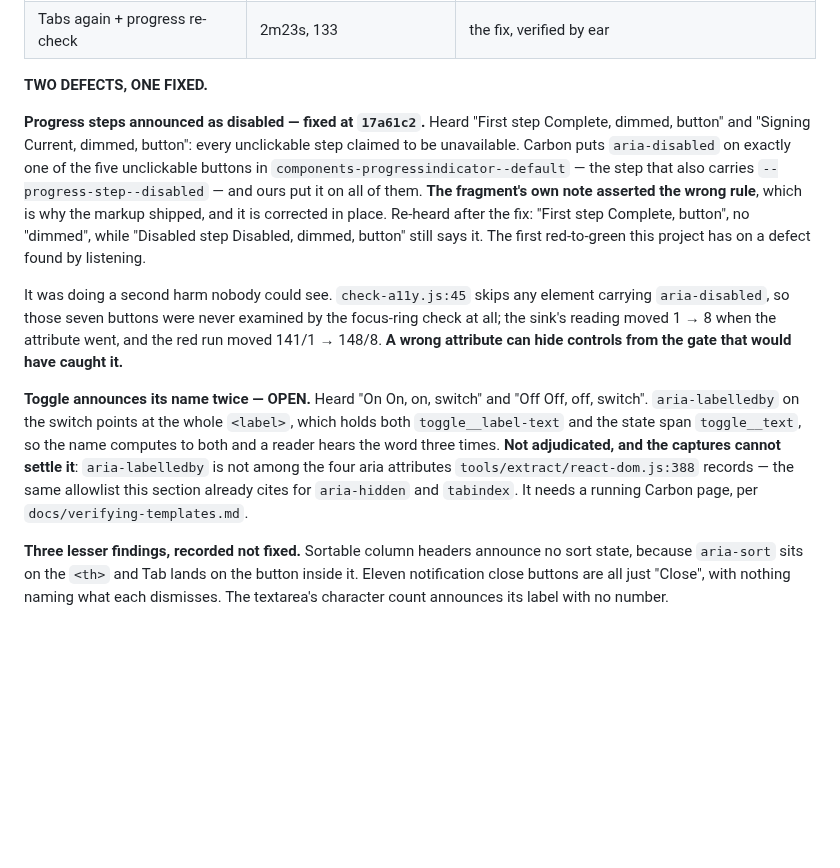
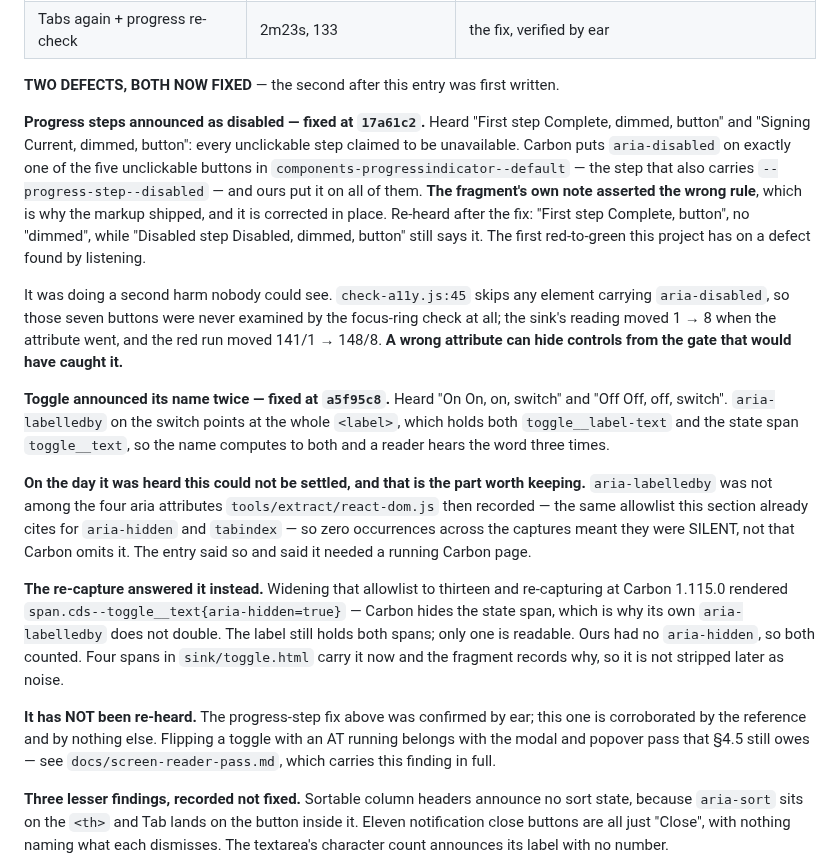
Before and after one commit to rux-sm/rux-ds, a Markdown page: docs/roadmap.md, the part around the change. GitHub-like rendering; blank space fills up the shorter version.

```diff
--- a/docs/roadmap.md
+++ b/docs/roadmap.md
@@ -1289,7 +1289,7 @@ frames rather than from memory: 724 announcements in 13 minutes. The recordings
 | Arrow keys in tablists | 2m20s, 103 | every tablist, and table cell navigation |
 | Tabs again + progress re-check | 2m23s, 133 | the fix, verified by ear |
 
-**TWO DEFECTS, ONE FIXED.**
+**TWO DEFECTS, BOTH NOW FIXED** — the second after this entry was first written.
 
 **Progress steps announced as disabled — fixed at `17a61c2`.** Heard "First step
 Complete, dimmed, button" and "Signing Current, dimmed, button": every unclickable step
@@ -1307,14 +1307,29 @@ check at all; the sink's reading moved 1 → 8 when the attribute went, and the
 moved 141/1 → 148/8. **A wrong attribute can hide controls from the gate that would
 have caught it.**
 
-**Toggle announces its name twice — OPEN.** Heard "On On, on, switch" and "Off Off, off,
-switch". `aria-labelledby` on the switch points at the whole `<label>`, which holds both
-`toggle__label-text` and the state span `toggle__text`, so the name computes to both and
-a reader hears the word three times. **Not adjudicated, and the captures cannot settle
-it**: `aria-labelledby` is not among the four aria attributes
-`tools/extract/react-dom.js:388` records — the same allowlist this section already cites
-for `aria-hidden` and `tabindex`. It needs a running Carbon page, per
-`docs/verifying-templates.md`.
+**Toggle announced its name twice — fixed at `a5f95c8`.** Heard "On On, on, switch" and
+"Off Off, off, switch". `aria-labelledby` on the switch points at the whole `<label>`,
+which holds both `toggle__label-text` and the state span `toggle__text`, so the name
+computes to both and a reader hears the word three times.
+
+**On the day it was heard this could not be settled, and that is the part worth
+keeping.** `aria-labelledby` was not among the four aria attributes
+`tools/extract/react-dom.js` then recorded — the same allowlist this section already
+cites for `aria-hidden` and `tabindex` — so zero occurrences across the captures meant
+they were SILENT, not that Carbon omits it. The entry said so and said it needed a
+running Carbon page.
+
+**The re-capture answered it instead.** Widening that allowlist to thirteen and
+re-capturing at Carbon 1.115.0 rendered
+`span.cds--toggle__text{aria-hidden=true}` — Carbon hides the state span, which is why
+its own `aria-labelledby` does not double. The label still holds both spans; only one is
+readable. Ours had no `aria-hidden`, so both counted. Four spans in `sink/toggle.html`
+carry it now and the fragment records why, so it is not stripped later as noise.
+
+**It has NOT been re-heard.** The progress-step fix above was confirmed by ear; this one
+is corroborated by the reference and by nothing else. Flipping a toggle with an AT
+running belongs with the modal and popover pass that §4.5 still owes — see
+`docs/screen-reader-pass.md`, which carries this finding in full.
 
 **Three lesser findings, recorded not fixed.** Sortable column headers announce no sort
 state, because `aria-sort` sits on the `<th>` and Tab lands on the button inside it.
```
Also changed, not shown: README.md (+17 -7 lines).
